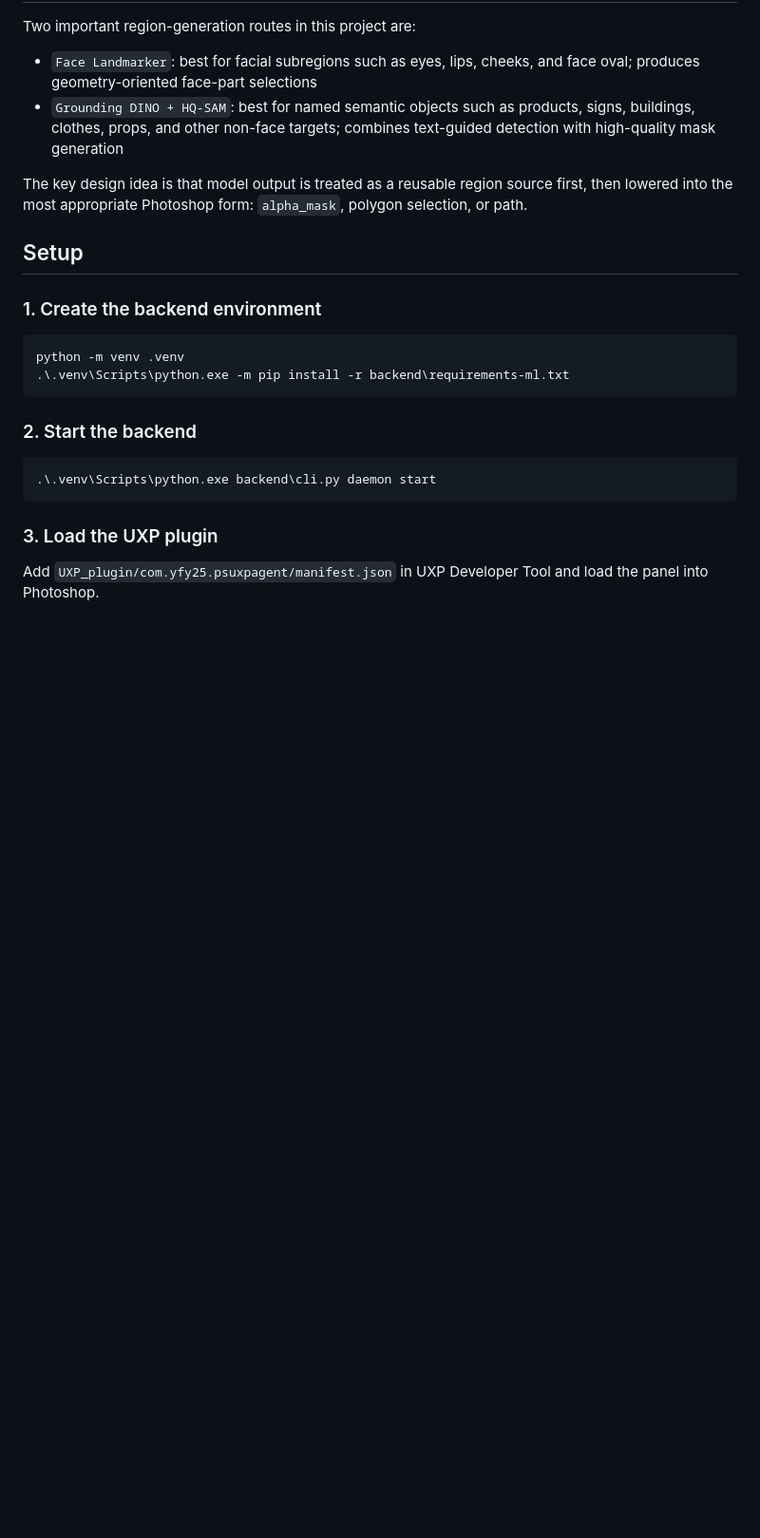
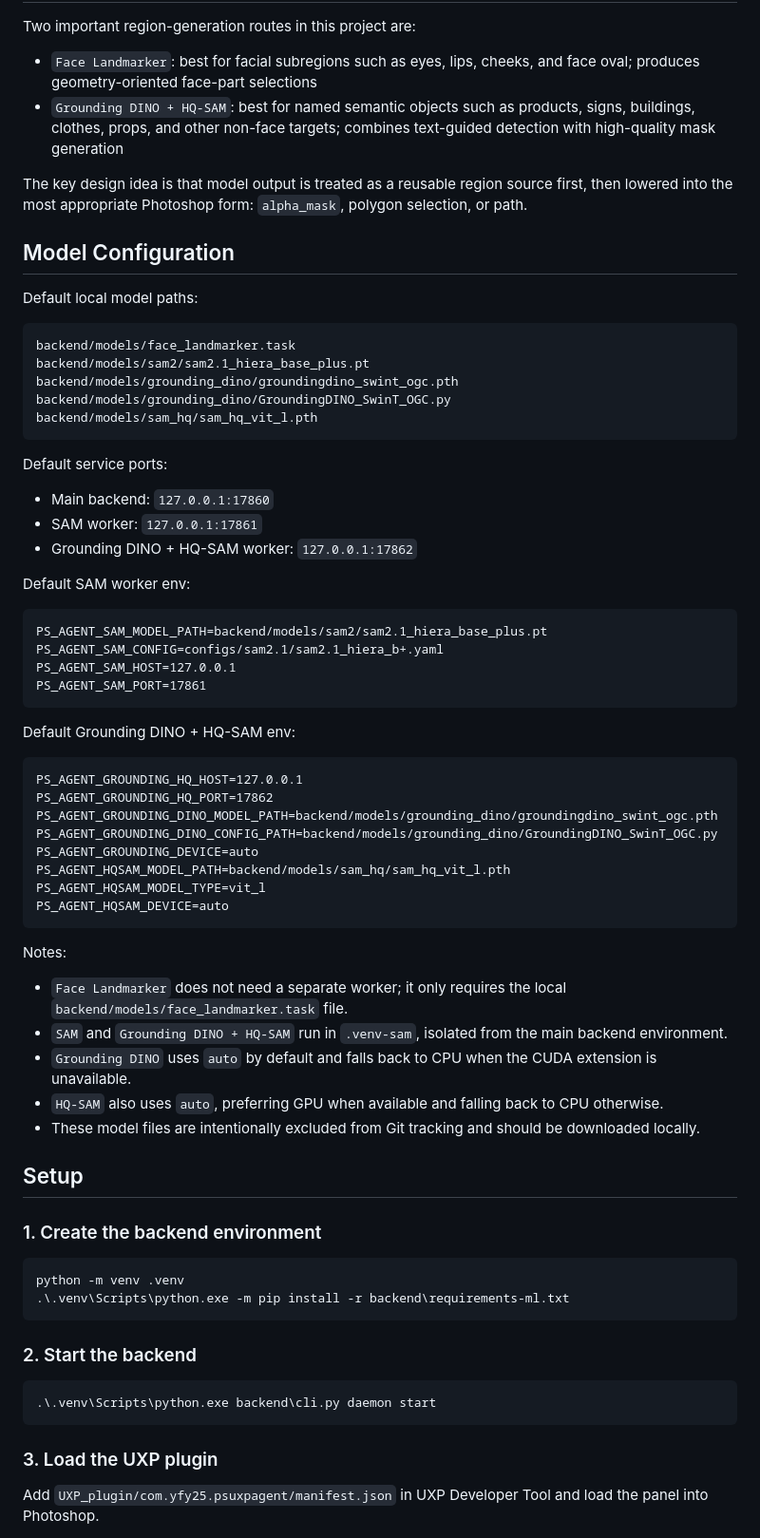
Before and after one commit to Riwing123/Photoshop_Bridge, a Markdown page: README.md, the part around the change. Shown at 95% size. Rendered like a GitHub page; blank space fills up the shorter version.

Commit message:
docs: add model configuration to README

````diff
--- a/README.md
+++ b/README.md
@@ -365,6 +365,54 @@ Two important region-generation routes in this project are:
 
 The key design idea is that model output is treated as a reusable region source first, then lowered into the most appropriate Photoshop form: `alpha_mask`, polygon selection, or path.
 
+## Model Configuration
+
+Default local model paths:
+
+```text
+backend/models/face_landmarker.task
+backend/models/sam2/sam2.1_hiera_base_plus.pt
+backend/models/grounding_dino/groundingdino_swint_ogc.pth
+backend/models/grounding_dino/GroundingDINO_SwinT_OGC.py
+backend/models/sam_hq/sam_hq_vit_l.pth
+```
+
+Default service ports:
+
+- Main backend: `127.0.0.1:17860`
+- SAM worker: `127.0.0.1:17861`
+- Grounding DINO + HQ-SAM worker: `127.0.0.1:17862`
+
+Default SAM worker env:
+
+```text
+PS_AGENT_SAM_MODEL_PATH=backend/models/sam2/sam2.1_hiera_base_plus.pt
+PS_AGENT_SAM_CONFIG=configs/sam2.1/sam2.1_hiera_b+.yaml
+PS_AGENT_SAM_HOST=127.0.0.1
+PS_AGENT_SAM_PORT=17861
+```
+
+Default Grounding DINO + HQ-SAM env:
+
+```text
+PS_AGENT_GROUNDING_HQ_HOST=127.0.0.1
+PS_AGENT_GROUNDING_HQ_PORT=17862
+PS_AGENT_GROUNDING_DINO_MODEL_PATH=backend/models/grounding_dino/groundingdino_swint_ogc.pth
+PS_AGENT_GROUNDING_DINO_CONFIG_PATH=backend/models/grounding_dino/GroundingDINO_SwinT_OGC.py
+PS_AGENT_GROUNDING_DEVICE=auto
+PS_AGENT_HQSAM_MODEL_PATH=backend/models/sam_hq/sam_hq_vit_l.pth
+PS_AGENT_HQSAM_MODEL_TYPE=vit_l
+PS_AGENT_HQSAM_DEVICE=auto
+```
+
+Notes:
+
+- `Face Landmarker` does not need a separate worker; it only requires the local `backend/models/face_landmarker.task` file.
+- `SAM` and `Grounding DINO + HQ-SAM` run in `.venv-sam`, isolated from the main backend environment.
+- `Grounding DINO` uses `auto` by default and falls back to CPU when the CUDA extension is unavailable.
+- `HQ-SAM` also uses `auto`, preferring GPU when available and falling back to CPU otherwise.
+- These model files are intentionally excluded from Git tracking and should be downloaded locally.
+
 ## Setup
 
 ### 1. Create the backend environment
````
